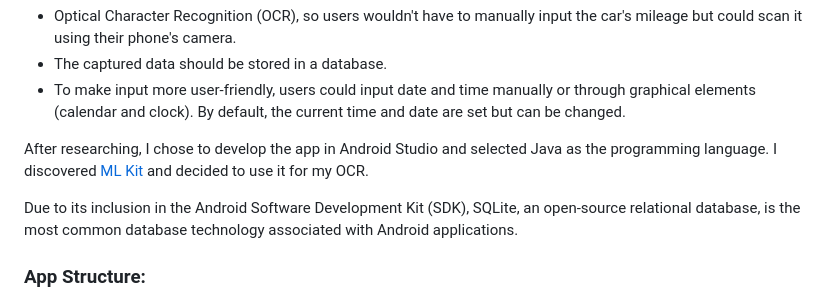
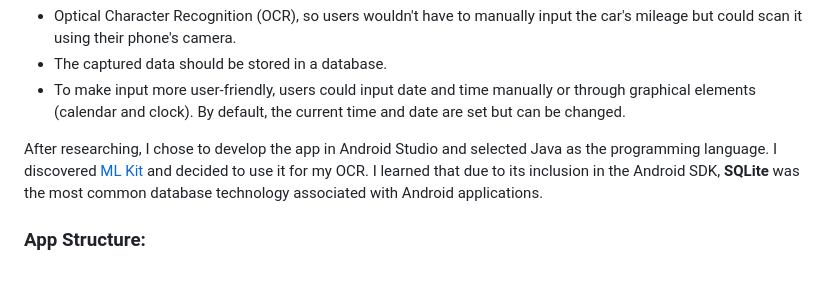
Before and after one commit to martinhild/CS50-my-solutions, a Markdown page: project/README.md, the part around the change. Drawn GitHub-style; blank space fills up the shorter version.

Commit message:
Tue, Apr 23, 2024, 1:54 PM +02:00

```diff
--- a/project/README.md
+++ b/project/README.md
@@ -19,9 +19,7 @@ Additionally, I set three goals beforehand:
 
 After researching, I chose to develop the app in Android Studio and selected Java as the programming language.
 I discovered [ML Kit](https://developers.google.com/ml-kit/vision/text-recognition/v2/android) and decided to use it for my OCR.
-
-Due to its inclusion in the Android Software Development Kit (SDK), SQLite, an open-source relational database, is the most common database technology associated with Android applications.
-
+I learned that due to its inclusion in the Android SDK, **SQLite** was the most common database technology associated with Android applications.
 
 
 ### App Structure:
```
